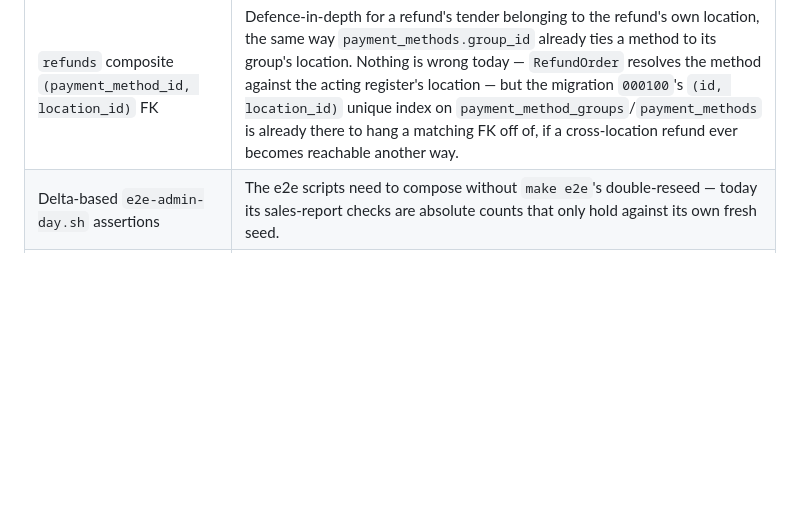
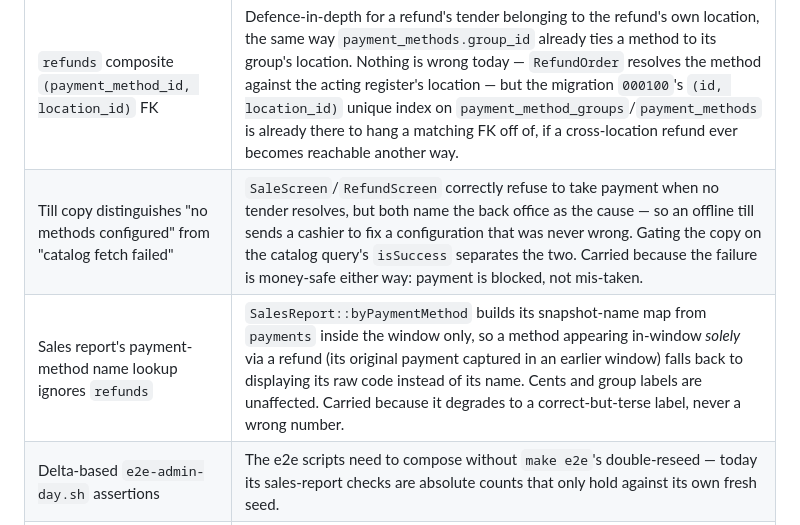
Before and after one commit to KenPrz/pos, a Markdown page: docs/06-roadmap.md, the part around the change. GitHub-like rendering; blank space fills up the shorter version.

Commit message:
docs: record the two carried payment-method minors in the deferred table

```diff
--- a/docs/06-roadmap.md
+++ b/docs/06-roadmap.md
@@ -808,6 +808,8 @@ Not "maybe someday" — each has a specific condition that should promote it.
 | Registry + CD pipeline | First remote host to deploy to. |
 | FrankenPHP worker mode (Octane) | Measured latency need — off by default; the image already supports it. |
 | `refunds` composite `(payment_method_id, location_id)` FK | Defence-in-depth for a refund's tender belonging to the refund's own location, the same way `payment_methods.group_id` already ties a method to its group's location. Nothing is wrong today — `RefundOrder` resolves the method against the acting register's location — but the migration `000100`'s `(id, location_id)` unique index on `payment_method_groups`/`payment_methods` is already there to hang a matching FK off of, if a cross-location refund ever becomes reachable another way. |
+| Till copy distinguishes "no methods configured" from "catalog fetch failed" | `SaleScreen`/`RefundScreen` correctly refuse to take payment when no tender resolves, but both name the back office as the cause — so an offline till sends a cashier to fix a configuration that was never wrong. Gating the copy on the catalog query's `isSuccess` separates the two. Carried because the failure is money-safe either way: payment is blocked, not mis-taken. |
+| Sales report's payment-method name lookup ignores `refunds` | `SalesReport::byPaymentMethod` builds its snapshot-name map from `payments` inside the window only, so a method appearing in-window *solely* via a refund (its original payment captured in an earlier window) falls back to displaying its raw code instead of its name. Cents and group labels are unaffected. Carried because it degrades to a correct-but-terse label, never a wrong number. |
 | Delta-based `e2e-admin-day.sh` assertions | The e2e scripts need to compose without `make e2e`'s double-reseed — today its sales-report checks are absolute counts that only hold against its own fresh seed. |
 | `COMPOSE_VAR` hardening against a typo'd `COMPOSE=` | A destructive `backup`/`restore`/`restore-drill` target is run with a mistyped `COMPOSE=prod` and silently falls back to the dev stack instead of failing loudly. |
 | `make e2e`'s device-token extraction guard checks non-empty, not token-shaped | The seeder's printed table format shifts in a way `test -s` still passes (e.g. a column reflow) but the extracted string isn't a real `id\|hash` token — today's guard would wave through garbage instead of failing at extraction. |
```
